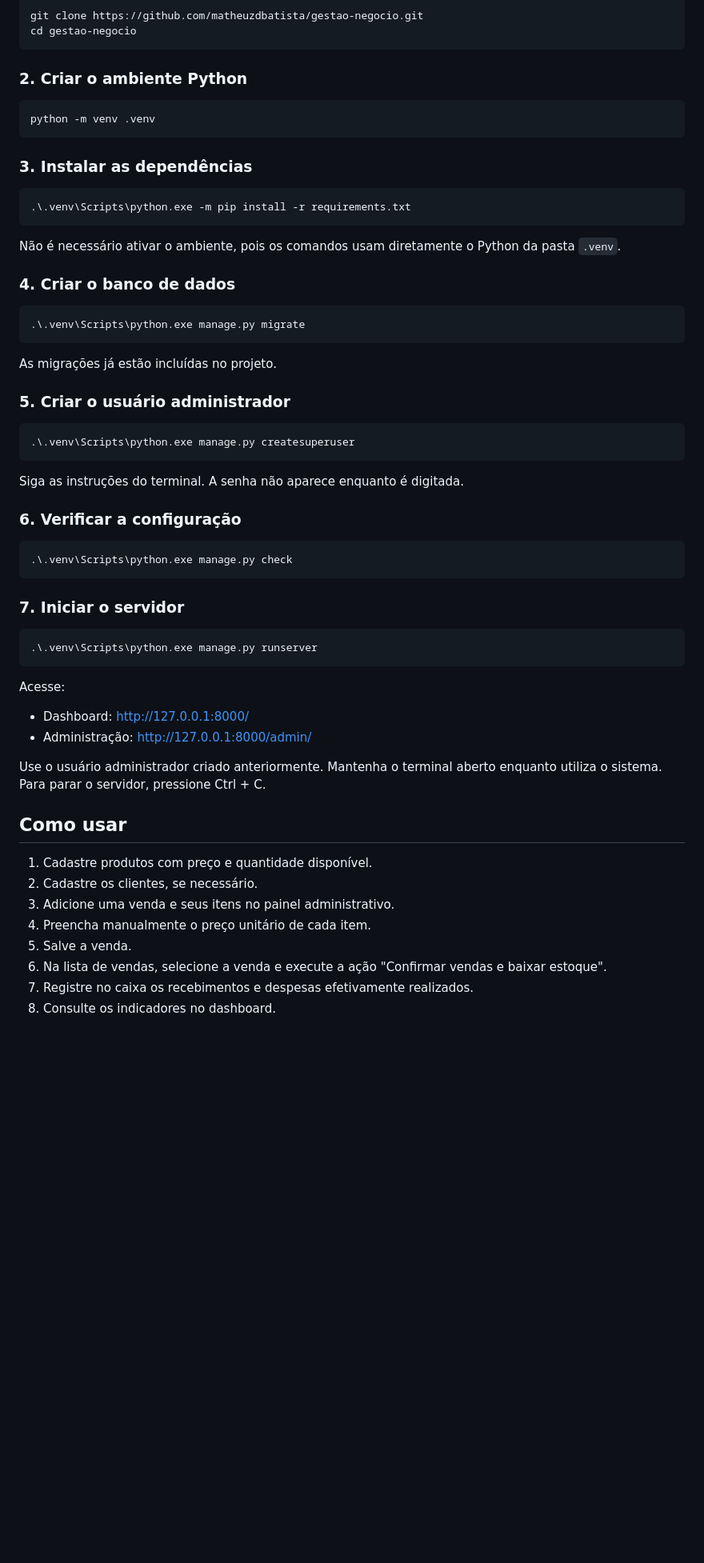
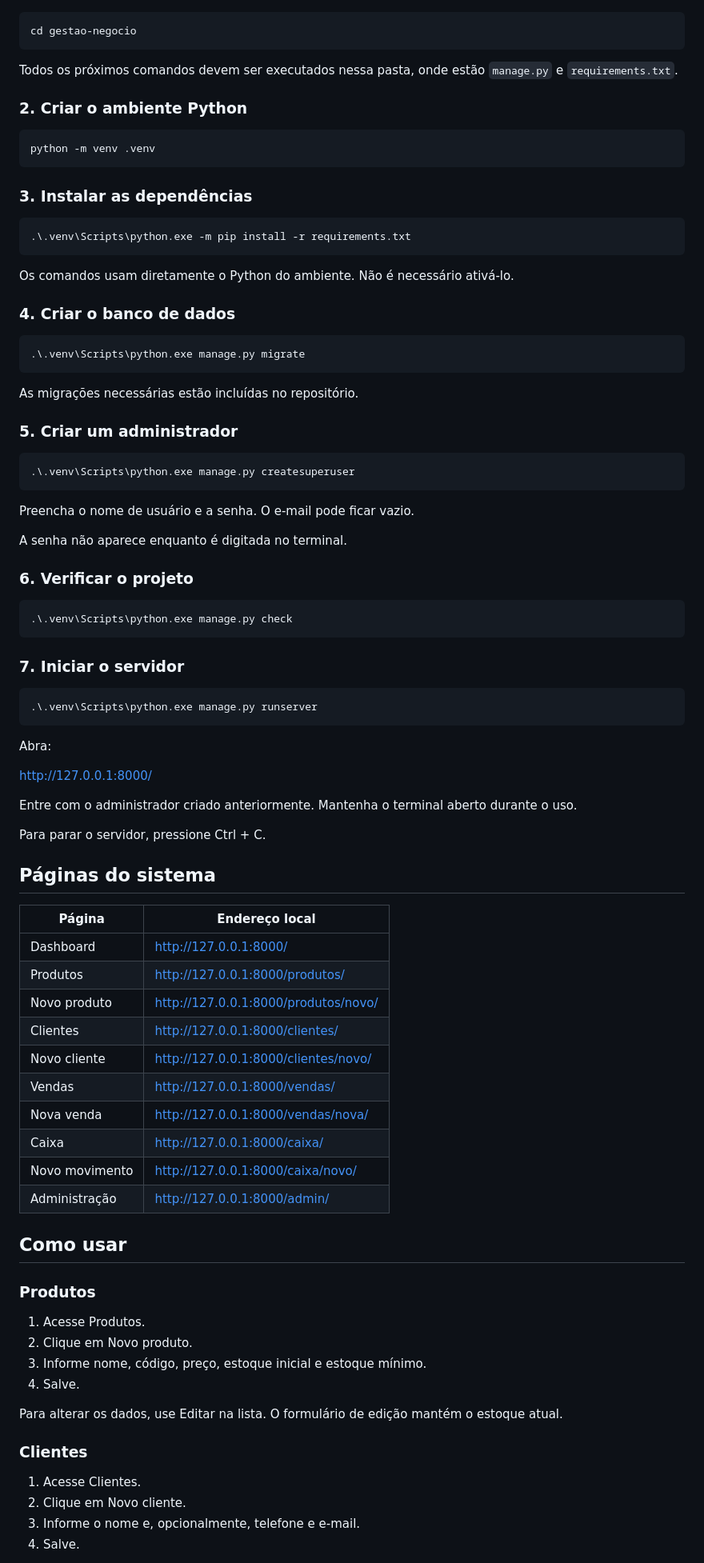
Before and after one commit to matheuzdbatista/gestao-negocio, a Markdown page: README.md, the part around one of its changes. Shown at 80% size. Rendered like a GitHub page; blank space fills up the shorter version.

````diff
--- a/README.md
+++ b/README.md
@@ -48,5 +78,8 @@ git clone https://github.com/matheuzdbatista/gestao-negocio.git
 cd gestao-negocio
 ```
+
+Todos os próximos comandos devem ser executados nessa pasta,
+onde estão `manage.py` e `requirements.txt`.
 
 ### 2. Criar o ambiente Python
 
@@ -60,8 +93,8 @@ python -m venv .venv
 .\.venv\Scripts\python.exe -m pip install -r requirements.txt
 ```
 
-Não é necessário ativar o ambiente, pois os comandos usam diretamente
-o Python da pasta `.venv`.
+Os comandos usam diretamente o Python do ambiente.
+Não é necessário ativá-lo.
 
 ### 4. Criar o banco de dados
 
@@ -69,18 +102,20 @@ o Python da pasta `.venv`.
 .\.venv\Scripts\python.exe manage.py migrate
 ```
 
-As migrações já estão incluídas no projeto.
+As migrações necessárias estão incluídas no repositório.
 
-### 5. Criar o usuário administrador
+### 5. Criar um administrador
 
 ```powershell
 .\.venv\Scripts\python.exe manage.py createsuperuser
 ```
 
-Siga as instruções do terminal.
-A senha não aparece enquanto é digitada.
+Preencha o nome de usuário e a senha.
+O e-mail pode ficar vazio.
 
-### 6. Verificar a configuração
+A senha não aparece enquanto é digitada no terminal.
+
+### 6. Verificar o projeto
 
 ```powershell
 .\.venv\Scripts\python.exe manage.py check
@@ -92,23 +127,46 @@ A senha não aparece enquanto é digitada.
 .\.venv\Scripts\python.exe manage.py runserver
 ```
 
-Acesse:
+Abra:
 
-- Dashboard: http://127.0.0.1:8000/
-- Administração: http://127.0.0.1:8000/admin/
+http://127.0.0.1:8000/
 
-Use o usuário administrador criado anteriormente.
-Mantenha o terminal aberto enquanto utiliza o sistema.
+Entre com o administrador criado anteriormente.
+Mantenha o terminal aberto durante o uso.
+
 Para parar o servidor, pressione Ctrl + C.
+
+## Páginas do sistema
+
+| Página | Endereço local |
+|---|---|
+| Dashboard | http://127.0.0.1:8000/ |
+| Produtos | http://127.0.0.1:8000/produtos/ |
+| Novo produto | http://127.0.0.1:8000/produtos/novo/ |
+| Clientes | http://127.0.0.1:8000/clientes/ |
+| Novo cliente | http://127.0.0.1:8000/clientes/novo/ |
+| Vendas | http://127.0.0.1:8000/vendas/ |
+| Nova venda | http://127.0.0.1:8000/vendas/nova/ |
+| Caixa | http://127.0.0.1:8000/caixa/ |
+| Novo movimento | http://127.0.0.1:8000/caixa/novo/ |
+| Administração | http://127.0.0.1:8000/admin/ |
 
 ## Como usar
 
-1. Cadastre produtos com preço e quantidade disponível.
-2. Cadastre os clientes, se necessário.
-3. Adicione uma venda e seus itens no painel administrativo.
-4. Preencha manualmente o preço unitário de cada item.
-5. Salve a venda.
-6. Na lista de vendas, selecione a venda e execute a ação
-   "Confirmar vendas e baixar estoque".
-7. Registre no caixa os recebimentos e despesas efetivamente realizados.
-8. Consulte os indicadores no dashboard.
+### Produtos
+
+1. Acesse Produtos.
+2. Clique em Novo produto.
+3. Informe nome, código, preço, estoque inicial e estoque mínimo.
+4. Salve.
+
+Para alterar os dados, use Editar na lista.
+O formulário de edição mantém o estoque atual.
+
+### Clientes
+
+1. Acesse Clientes.
+2. Clique em Novo cliente.
+3. Informe o nome e, opcionalmente, telefone e e-mail.
+4. Salve.
+
````
Also changed, not shown: other parts of README.md (+200 -46 lines).
